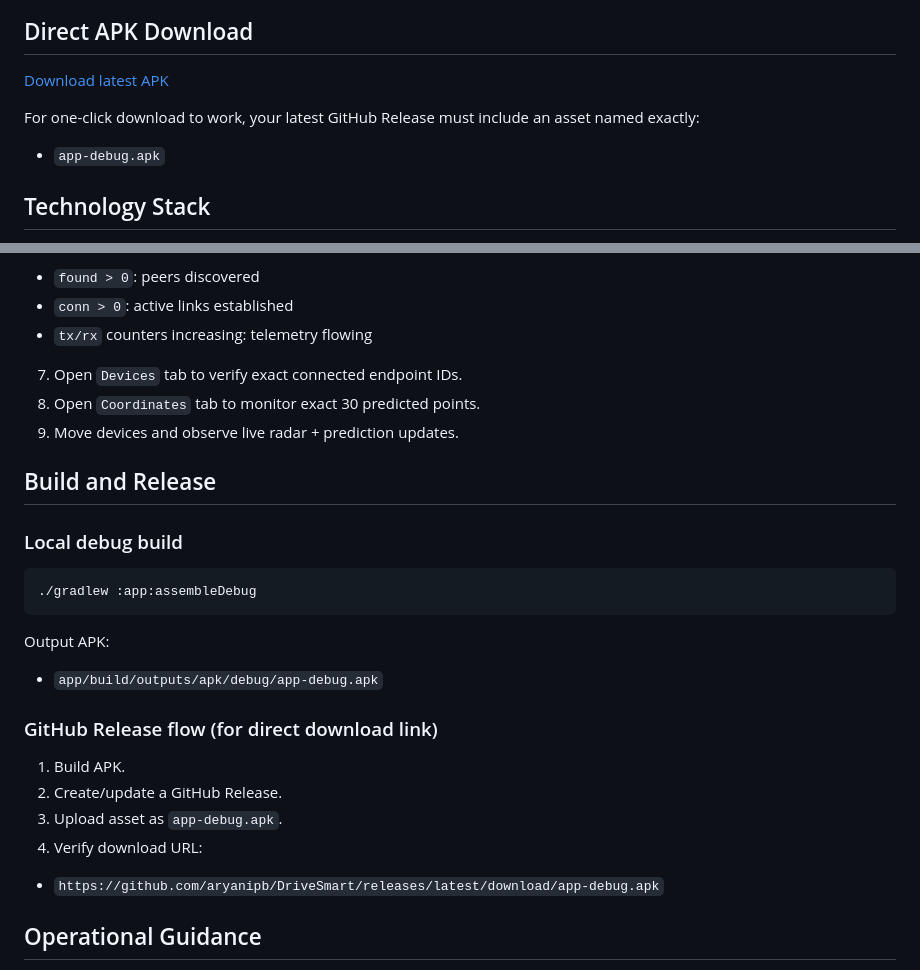
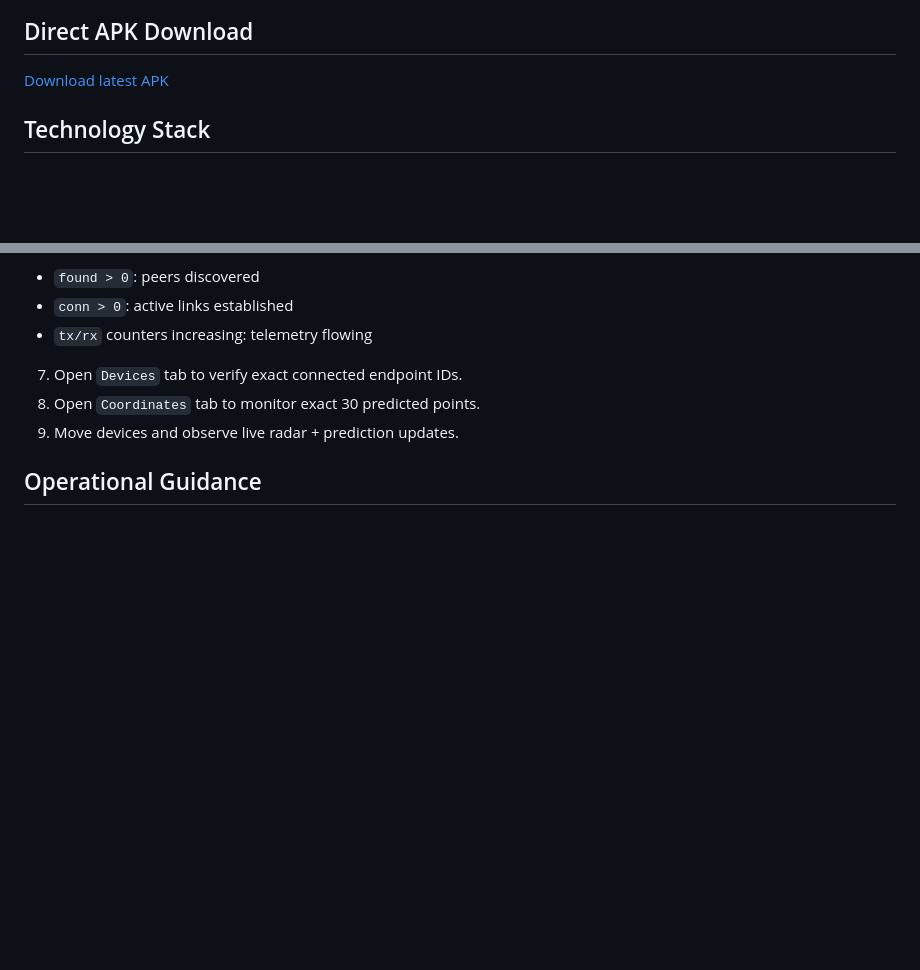
Before and after one commit to aryanipb/DriveSmart, a Markdown page: README.md, 2 parts joined by grey strips. GitHub-like rendering; blank space fills up the shorter version.

````diff
--- a/README.md
+++ b/README.md
@@ -19,9 +19,6 @@ This is designed for demonstrations, prototyping, and field-style validation of
 
 ## Direct APK Download
 [Download latest APK](https://drive.google.com/file/d/1823_3FUI2v31unSgDAkm3v3oFvEVdFWP/view?usp=sharing)
-
-For one-click download to work, your latest GitHub Release must include an asset named exactly:
-- `app-debug.apk`
 
 ## Technology Stack
 - Kotlin + Android SDK (minSdk `26`, targetSdk `34`)
@@ -78,22 +75,6 @@ Use `2+` Android phones (recommended `3-5` for stronger demo impact).
 8. Open `Coordinates` tab to monitor exact 30 predicted points.
 9. Move devices and observe live radar + prediction updates.
 
-## Build and Release
-### Local debug build
-```bash
-./gradlew :app:assembleDebug
-```
-
-Output APK:
-- `app/build/outputs/apk/debug/app-debug.apk`
-
-### GitHub Release flow (for direct download link)
-1. Build APK.
-2. Create/update a GitHub Release.
-3. Upload asset as `app-debug.apk`.
-4. Verify download URL:
-- `https://github.com/aryanipb/DriveSmart/releases/latest/download/app-debug.apk`
-
 ## Operational Guidance
 - Keep screens awake during demonstration to reduce background throttling.
 - Prefer outdoor/open spaces for better GPS stability.
````
